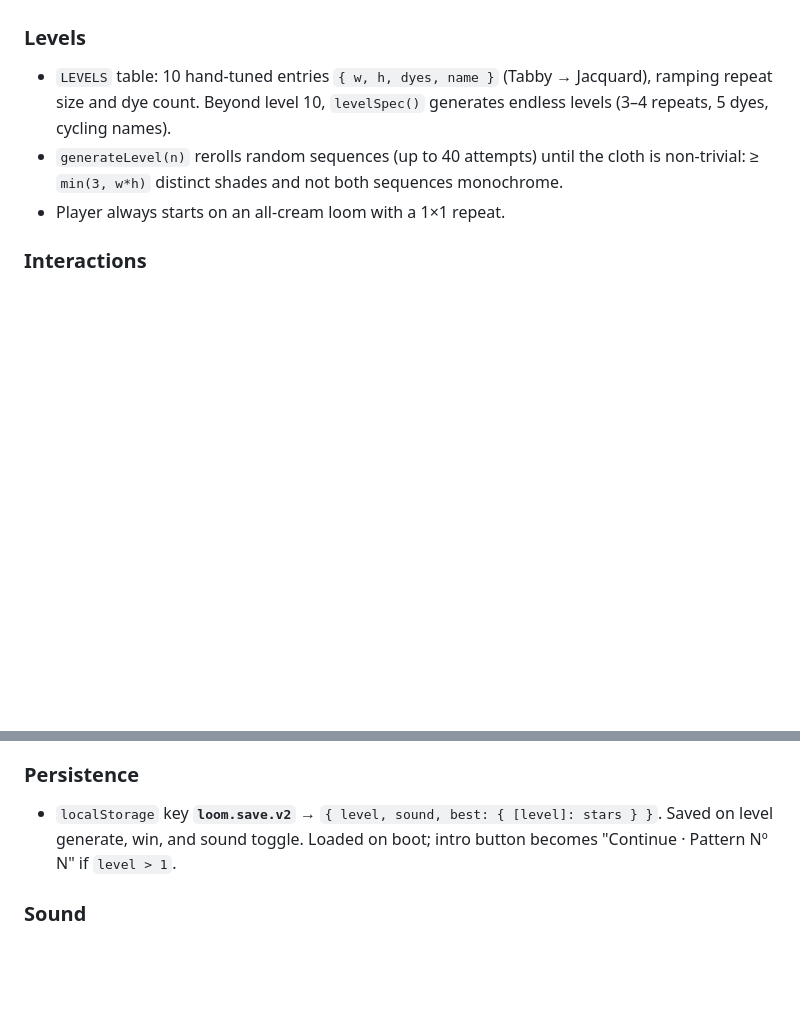
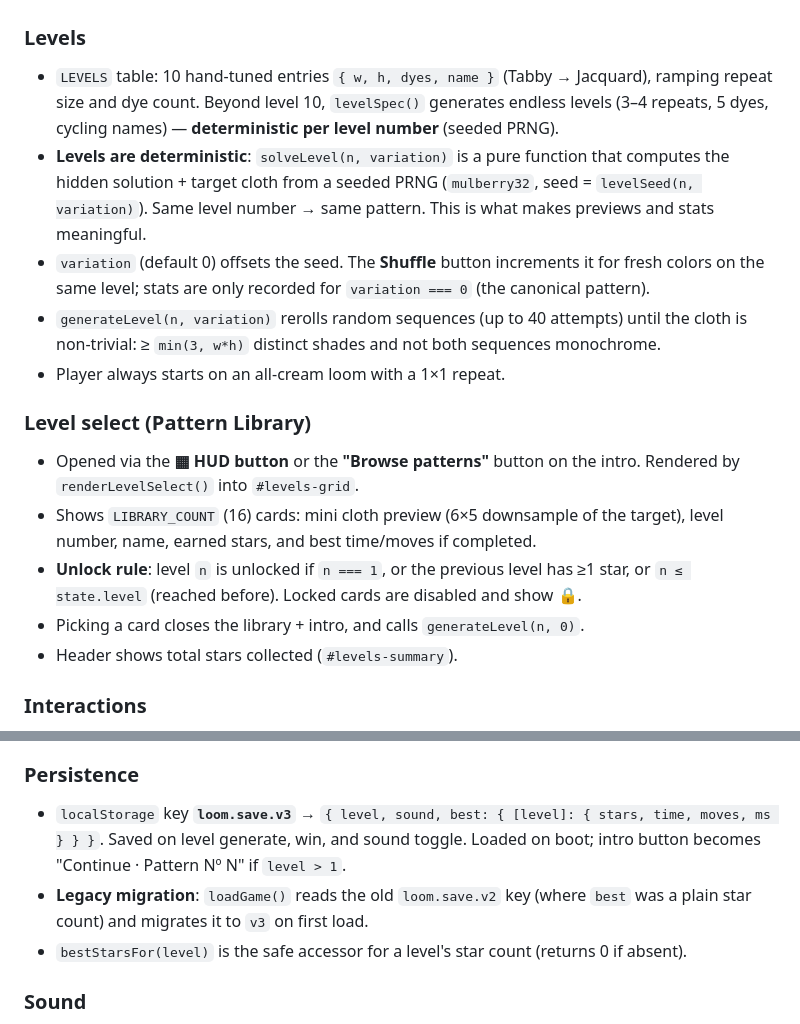
Before and after one commit to nighomni123/Loom_game, a Markdown page: AGENTS.md, 2 parts joined by grey strips. GitHub-like rendering; blank space fills up the shorter version.

```diff
--- a/AGENTS.md
+++ b/AGENTS.md
@@ -56,9 +56,18 @@ Everything else (levels, hints, par) derives from this rule. The sample target i
 - The hidden solution uses `solW`/`solH` (from the level spec). The player may solve with *any* W/H that reproduces the cloth — only the cloth is checked.
 
 ### Levels
-- `LEVELS` table: 10 hand-tuned entries `{ w, h, dyes, name }` (Tabby → Jacquard), ramping repeat size and dye count. Beyond level 10, `levelSpec()` generates endless levels (3–4 repeats, 5 dyes, cycling names).
-- `generateLevel(n)` rerolls random sequences (up to 40 attempts) until the cloth is non-trivial: ≥ `min(3, w*h)` distinct shades and not both sequences monochrome.
+- `LEVELS` table: 10 hand-tuned entries `{ w, h, dyes, name }` (Tabby → Jacquard), ramping repeat size and dye count. Beyond level 10, `levelSpec()` generates endless levels (3–4 repeats, 5 dyes, cycling names) — **deterministic per level number** (seeded PRNG).
+- **Levels are deterministic**: `solveLevel(n, variation)` is a pure function that computes the hidden solution + target cloth from a seeded PRNG (`mulberry32`, seed = `levelSeed(n, variation)`). Same level number → same pattern. This is what makes previews and stats meaningful.
+- `variation` (default 0) offsets the seed. The **Shuffle** button increments it for fresh colors on the same level; stats are only recorded for `variation === 0` (the canonical pattern).
+- `generateLevel(n, variation)` rerolls random sequences (up to 40 attempts) until the cloth is non-trivial: ≥ `min(3, w*h)` distinct shades and not both sequences monochrome.
 - Player always starts on an all-cream loom with a 1×1 repeat.
+
+### Level select (Pattern Library)
+- Opened via the **▦ HUD button** or the **"Browse patterns"** button on the intro. Rendered by `renderLevelSelect()` into `#levels-grid`.
+- Shows `LIBRARY_COUNT` (16) cards: mini cloth preview (6×5 downsample of the target), level number, name, earned stars, and best time/moves if completed.
+- **Unlock rule**: level `n` is unlocked if `n === 1`, or the previous level has ≥1 star, or `n ≤ state.level` (reached before). Locked cards are disabled and show 🔒.
+- Picking a card closes the library + intro, and calls `generateLevel(n, 0)`.
+- Header shows total stars collected (`#levels-summary`).
 
 ### Interactions
 - **Thread strips**: one `<button class="thread">` per cloth column (warp, top) and per row (weft, left), *tiled* from the repeat — button `dataset.idx = position % W` (or `% H`). Clicking any tile edits that repeat slot. Hovering a thread lights every cloth cell it passes through (`thread-lit` class).
@@ -83,7 +92,9 @@ Everything else (levels, hints, par) derives from this rule. The sample target i
 - Win modal shows time, moves, par, animated stars; "Next pattern" / "Weave again".
 
 ### Persistence
-- `localStorage` key **`loom.save.v2`** → `{ level, sound, best: { [level]: stars } }`. Saved on level generate, win, and sound toggle. Loaded on boot; intro button becomes "Continue · Pattern Nº N" if `level > 1`.
+- `localStorage` key **`loom.save.v3`** → `{ level, sound, best: { [level]: { stars, time, moves, ms } } }`. Saved on level generate, win, and sound toggle. Loaded on boot; intro button becomes "Continue · Pattern Nº N" if `level > 1`.
+- **Legacy migration**: `loadGame()` reads the old `loom.save.v2` key (where `best` was a plain star count) and migrates it to `v3` on first load.
+- `bestStarsFor(level)` is the safe accessor for a level's star count (returns 0 if absent).
 
 ### Sound
 - Tiny WebAudio blips (`blip(freq, dur, type, gain)`), created lazily on first user gesture. Mute toggle in HUD, persisted. All sound calls are wrapped in try/catch — sound must never break gameplay.
```
Also changed, not shown: README.md (+8 -2 lines), screenshots/gameplay.png, screenshots/intro.png, screenshots/library.png (added), screenshots/solved.png, 5 other files.
